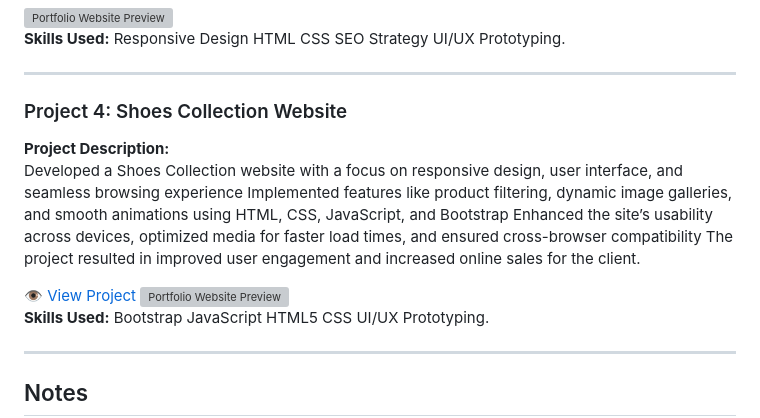
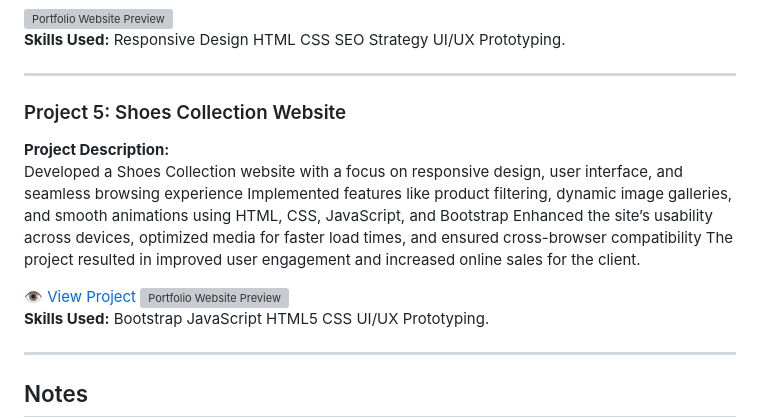
Before and after one commit to ahsannafees903/responsive-webs, a Markdown page: README.md, the part around one of its changes. Drawn GitHub-style; grey boxes are pictures that could not be loaded.

```diff
--- a/README.md
+++ b/README.md
@@ -79,7 +79,7 @@ UI/UX Prototyping.
 
 ---
 
-### Project 4: Shoes Collection Website
+### Project 5: Shoes Collection Website
 
 **Project Description:**
 Developed a Shoes Collection website with a focus on responsive design, user interface, and seamless browsing experience
```
Also changed, not shown: other parts of README.md (+4 -4 lines).
